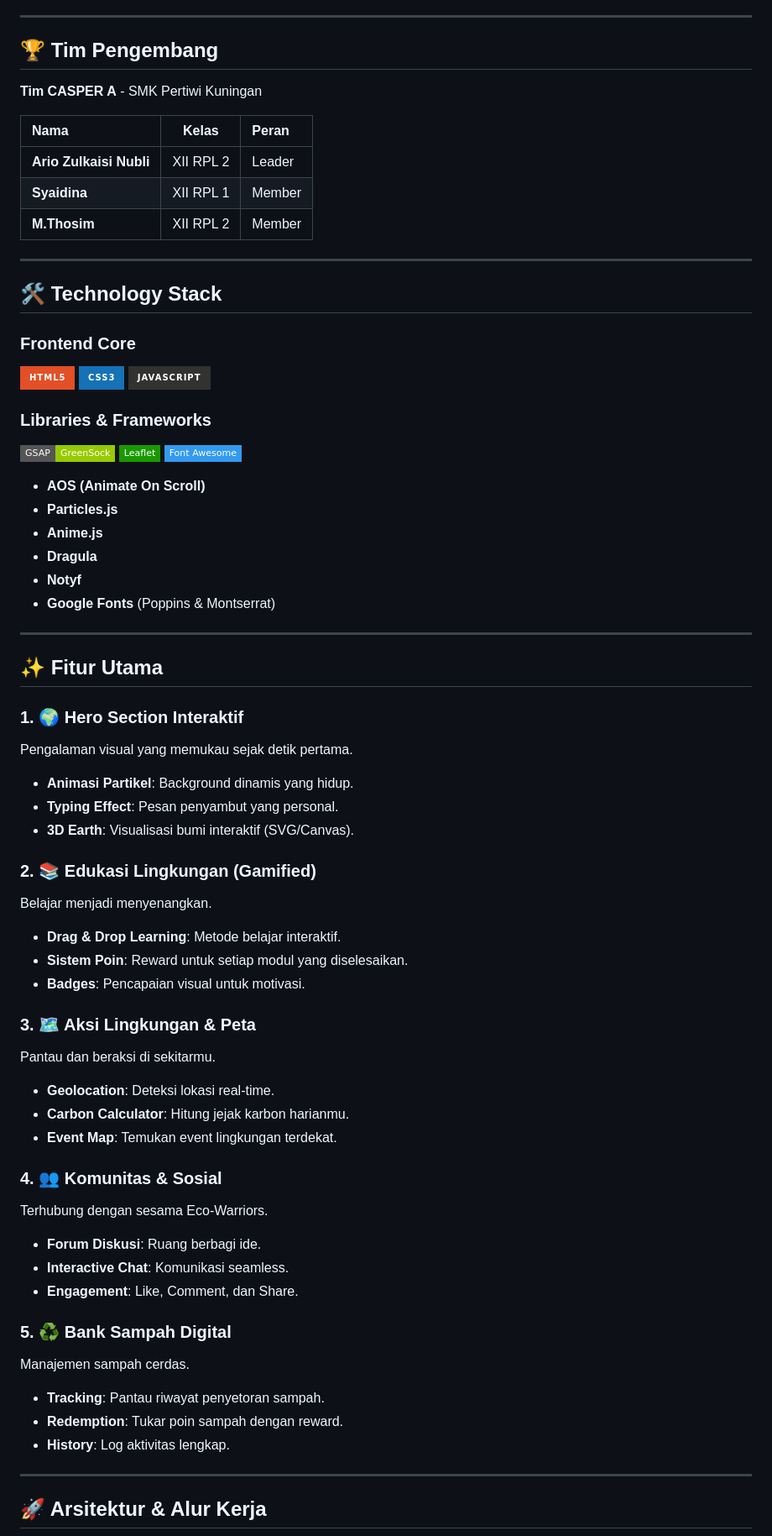
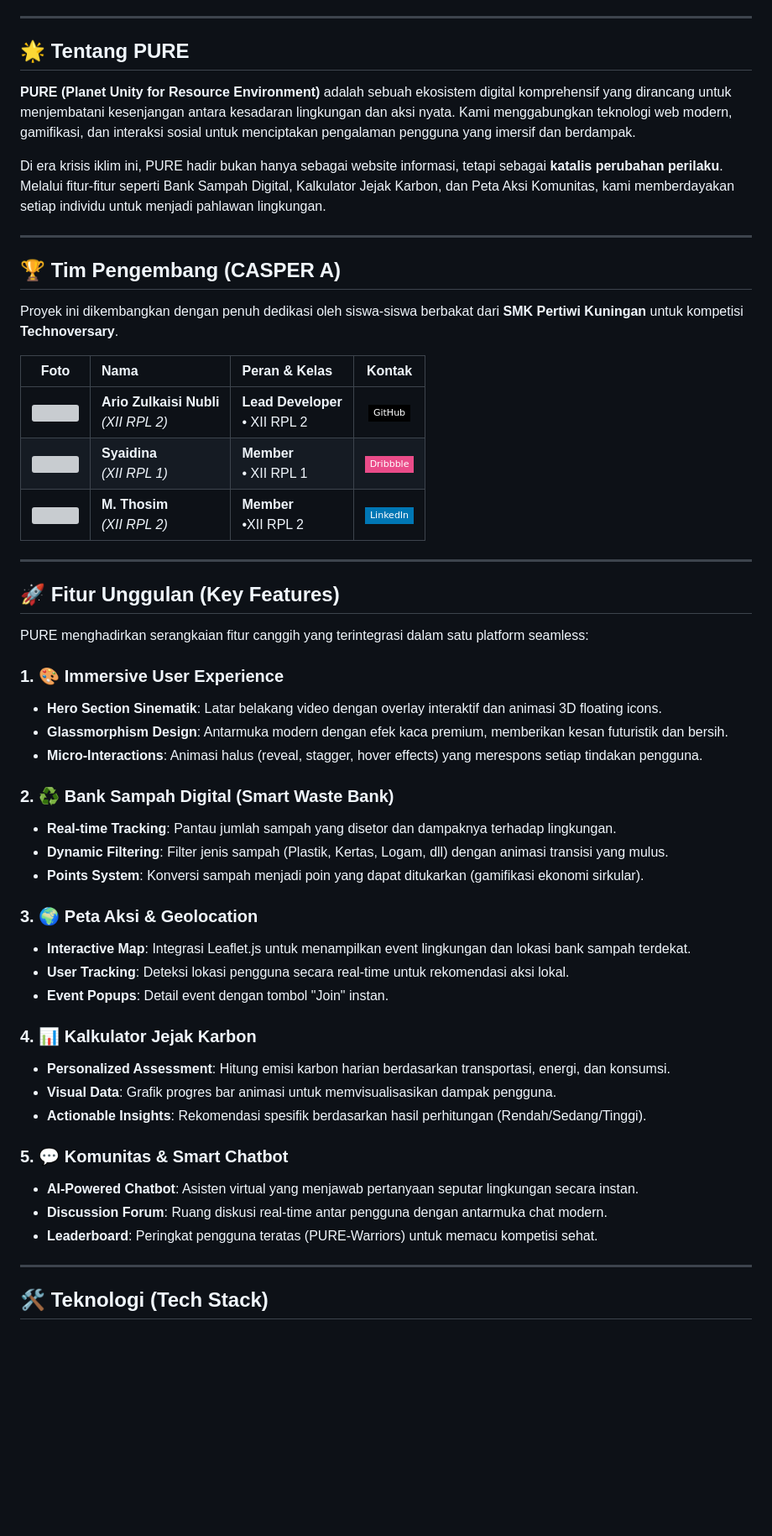
Before and after one commit to Rio3zN9G/Technoversary-TIM-CASPER-A, a Markdown page: README.md, the part around one of its changes. Shown at 84% size. Drawn GitHub-style; badges without logos; blank space fills up the shorter version; grey boxes are pictures that could not be loaded.

```diff
--- a/README.md
+++ b/README.md
@@ -14,67 +17,56 @@
 
 ---
 
-## 🏆 Tim Pengembang
+## 🌟 Tentang PURE
 
-**Tim CASPER A** - SMK Pertiwi Kuningan
+**PURE (Planet Unity for Resource Environment)** adalah sebuah ekosistem digital komprehensif yang dirancang untuk menjembatani kesenjangan antara kesadaran lingkungan dan aksi nyata. Kami menggabungkan teknologi web modern, gamifikasi, dan interaksi sosial untuk menciptakan pengalaman pengguna yang imersif dan berdampak.
 
-| Nama | Kelas | Peran |
-| :--- | :---: | :--- |
-| **Ario Zulkaisi Nubli** | XII RPL 2 | Leader |
-| **Syaidina** | XII RPL 1 | Member |
-| **M.Thosim** | XII RPL 2 | Member |
+Di era krisis iklim ini, PURE hadir bukan hanya sebagai website informasi, tetapi sebagai **katalis perubahan perilaku**. Melalui fitur-fitur seperti Bank Sampah Digital, Kalkulator Jejak Karbon, dan Peta Aksi Komunitas, kami memberdayakan setiap individu untuk menjadi pahlawan lingkungan.
 
 ---
 
-## 🛠️ Technology Stack
+## 🏆 Tim Pengembang (CASPER A)
 
-### Frontend Core
-![HTML5](https://img.shields.io/badge/html5-%23E34F26.svg?style=for-the-badge&logo=html5&logoColor=white) ![CSS3](https://img.shields.io/badge/css3-%231572B6.svg?style=for-the-badge&logo=css3&logoColor=white) ![JavaScript](https://img.shields.io/badge/javascript-%23323330.svg?style=for-the-badge&logo=javascript&logoColor=%23F7DF1E)
+Proyek ini dikembangkan dengan penuh dedikasi oleh siswa-siswa berbakat dari **SMK Pertiwi Kuningan** untuk kompetisi **Technoversary**.
 
-### Libraries & Frameworks
-![GSAP](https://img.shields.io/badge/GSAP-GreenSock-green?style=flat-square) ![Leaflet](https://img.shields.io/badge/Leaflet-199900?style=flat-square&logo=leaflet&logoColor=white) ![FontAwesome](https://img.shields.io/badge/Font_Awesome-339AF0?style=flat-square&logo=fontawesome&logoColor=white)
-- **AOS (Animate On Scroll)**
-- **Particles.js**
-- **Anime.js**
-- **Dragula**
-- **Notyf**
-- **Google Fonts** (Poppins & Montserrat)
+| Foto | Nama | Peran & Kelas | Kontak |
+| :---: | :--- | :--- | :---: |
+| <img src="assets/media/profile.png" width="50" style="border-radius:50%"> | **Ario Zulkaisi Nubli**<br>*(XII RPL 2)* | **Lead Developer**<br>• XII RPL 2 | [![GitHub](https://img.shields.io/badge/-GitHub-black?style=flat-square&logo=github)](https://github.com/ariozn) |
+| <img src="https://ui-avatars.com/api/?name=Syaidina&background=0D8ABC&color=fff" width="50" style="border-radius:50%"> | **Syaidina**<br>*(XII RPL 1)* | **Member**<br>• XII RPL 1 | [![Dribbble](https://img.shields.io/badge/-Dribbble-EA4C89?style=flat-square&logo=dribbble&logoColor=white)](https://dribbble.com) |
+| <img src="https://ui-avatars.com/api/?name=M+Thosim&background=random" width="50" style="border-radius:50%"> | **M. Thosim**<br>*(XII RPL 2)* | **Member**<br>•XII RPL 2 | [![LinkedIn](https://img.shields.io/badge/-LinkedIn-0077B5?style=flat-square&logo=linkedin&logoColor=white)](https://linkedin.com) |
 
 ---
 
-## ✨ Fitur Utama
+## 🚀 Fitur Unggulan (Key Features)
 
-### 1. 🌍 Hero Section Interaktif
-Pengalaman visual yang memukau sejak detik pertama.
-- **Animasi Partikel**: Background dinamis yang hidup.
-- **Typing Effect**: Pesan penyambut yang personal.
-- **3D Earth**: Visualisasi bumi interaktif (SVG/Canvas).
+PURE menghadirkan serangkaian fitur canggih yang terintegrasi dalam satu platform seamless:
 
-### 2. 📚 Edukasi Lingkungan (Gamified)
-Belajar menjadi menyenangkan.
-- **Drag & Drop Learning**: Metode belajar interaktif.
-- **Sistem Poin**: Reward untuk setiap modul yang diselesaikan.
-- **Badges**: Pencapaian visual untuk motivasi.
+### 1. 🎨 **Immersive User Experience**
+- **Hero Section Sinematik**: Latar belakang video dengan overlay interaktif dan animasi 3D floating icons.
+- **Glassmorphism Design**: Antarmuka modern dengan efek kaca premium, memberikan kesan futuristik dan bersih.
+- **Micro-Interactions**: Animasi halus (reveal, stagger, hover effects) yang merespons setiap tindakan pengguna.
 
-### 3. 🗺️ Aksi Lingkungan & Peta
-Pantau dan beraksi di sekitarmu.
-- **Geolocation**: Deteksi lokasi real-time.
-- **Carbon Calculator**: Hitung jejak karbon harianmu.
-- **Event Map**: Temukan event lingkungan terdekat.
+### 2. ♻️ **Bank Sampah Digital (Smart Waste Bank)**
+- **Real-time Tracking**: Pantau jumlah sampah yang disetor dan dampaknya terhadap lingkungan.
+- **Dynamic Filtering**: Filter jenis sampah (Plastik, Kertas, Logam, dll) dengan animasi transisi yang mulus.
+- **Points System**: Konversi sampah menjadi poin yang dapat ditukarkan (gamifikasi ekonomi sirkular).
 
-### 4. 👥 Komunitas & Sosial
-Terhubung dengan sesama Eco-Warriors.
-- **Forum Diskusi**: Ruang berbagi ide.
-- **Interactive Chat**: Komunikasi seamless.
-- **Engagement**: Like, Comment, dan Share.
+### 3. 🌍 **Peta Aksi & Geolocation**
+- **Interactive Map**: Integrasi Leaflet.js untuk menampilkan event lingkungan dan lokasi bank sampah terdekat.
+- **User Tracking**: Deteksi lokasi pengguna secara real-time untuk rekomendasi aksi lokal.
+- **Event Popups**: Detail event dengan tombol "Join" instan.
 
-### 5. ♻️ Bank Sampah Digital
-Manajemen sampah cerdas.
-- **Tracking**: Pantau riwayat penyetoran sampah.
-- **Redemption**: Tukar poin sampah dengan reward.
-- **History**: Log aktivitas lengkap.
+### 4. 📊 **Kalkulator Jejak Karbon**
+- **Personalized Assessment**: Hitung emisi karbon harian berdasarkan transportasi, energi, dan konsumsi.
+- **Visual Data**: Grafik progres bar animasi untuk memvisualisasikan dampak pengguna.
+- **Actionable Insights**: Rekomendasi spesifik berdasarkan hasil perhitungan (Rendah/Sedang/Tinggi).
+
+### 5. 💬 **Komunitas & Smart Chatbot**
+- **AI-Powered Chatbot**: Asisten virtual yang menjawab pertanyaan seputar lingkungan secara instan.
+- **Discussion Forum**: Ruang diskusi real-time antar pengguna dengan antarmuka chat modern.
+- **Leaderboard**: Peringkat pengguna teratas (PURE-Warriors) untuk memacu kompetisi sehat.
 
 ---
 
-## 🚀 Arsitektur & Alur Kerja
+## 🛠️ Teknologi (Tech Stack)
 
```
Also changed, not shown: other parts of README.md (+71 -54 lines).
